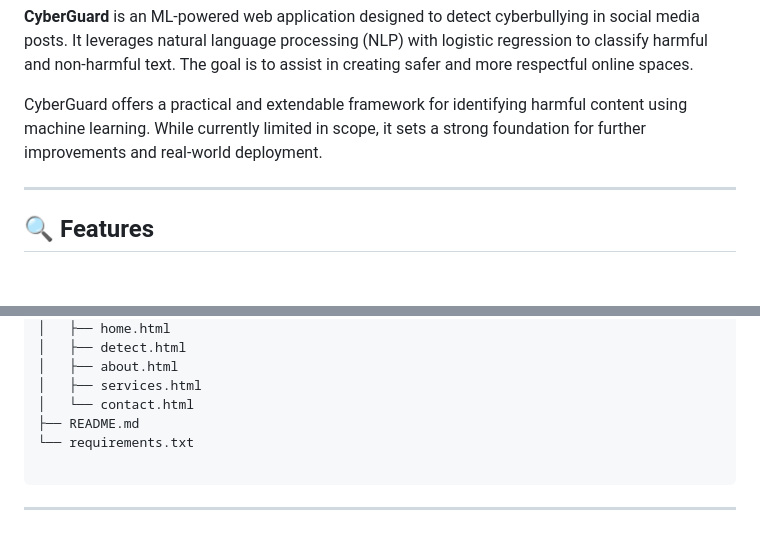
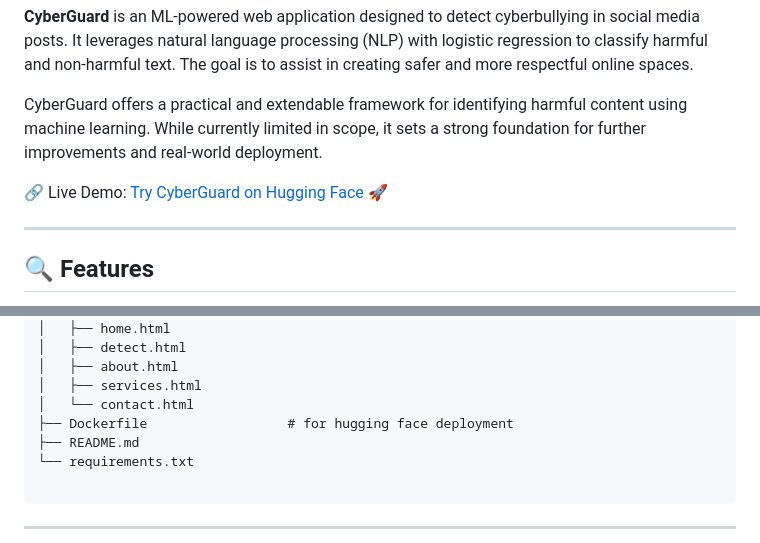
Before and after one commit to sriijk/CyberGuard-Cyberbullying-Detection-using-Machine-Learning, a Markdown page: README.md, 2 parts joined by grey strips. GitHub-like rendering; blank space fills up the shorter version.

```diff
--- a/README.md
+++ b/README.md
@@ -3,6 +3,8 @@
 **CyberGuard** is an ML-powered web application designed to detect cyberbullying in social media posts. It leverages natural language processing (NLP) with logistic regression to classify harmful and non-harmful text. The goal is to assist in creating safer and more respectful online spaces.
 
  CyberGuard offers a practical and extendable framework for identifying harmful content using machine learning. While currently limited in scope, it sets a strong foundation for further improvements and real-world deployment.
+
+ 🔗 Live Demo: [Try CyberGuard on Hugging Face 🚀](https://huggingface.co/spaces/SrishtiB/cyberguard-cyberbullying-detector)
 
 ---
 
@@ -126,6 +128,7 @@ CyberGuard/
 │   ├── about.html
 │   ├── services.html
 │   └── contact.html
+├── Dockerfile                  # for hugging face deployment
 ├── README.md
 └── requirements.txt
 
```
